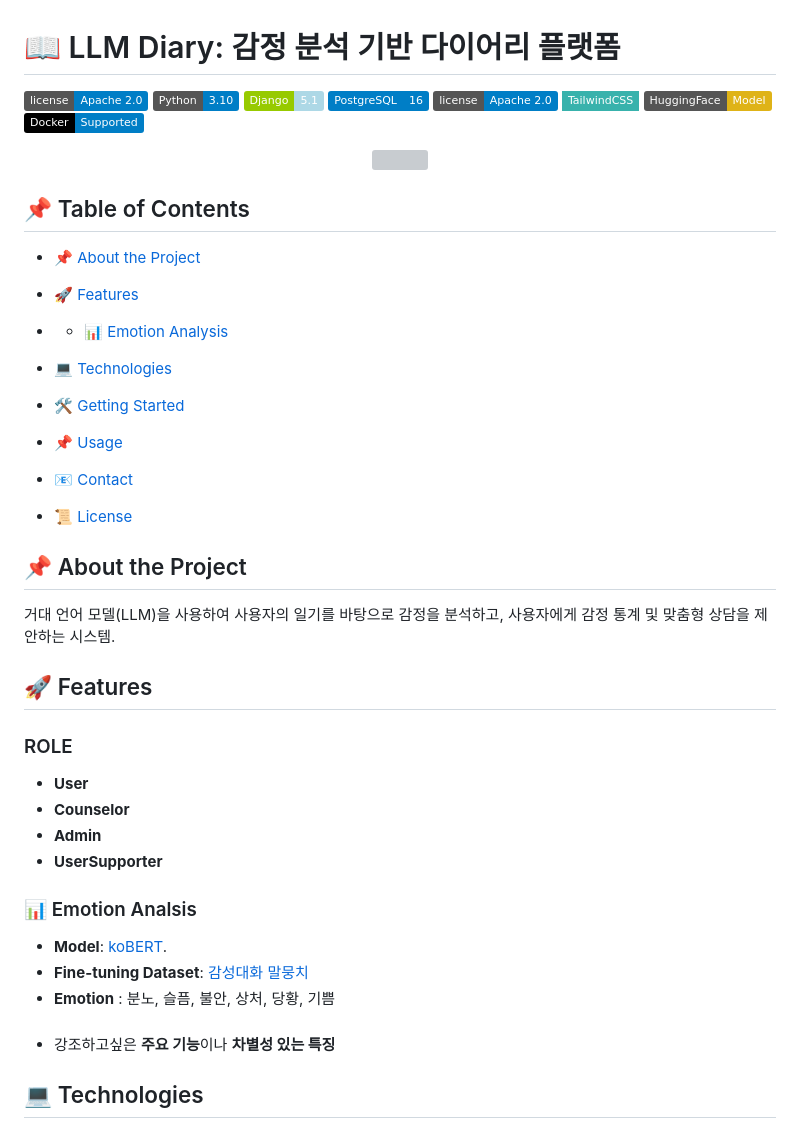
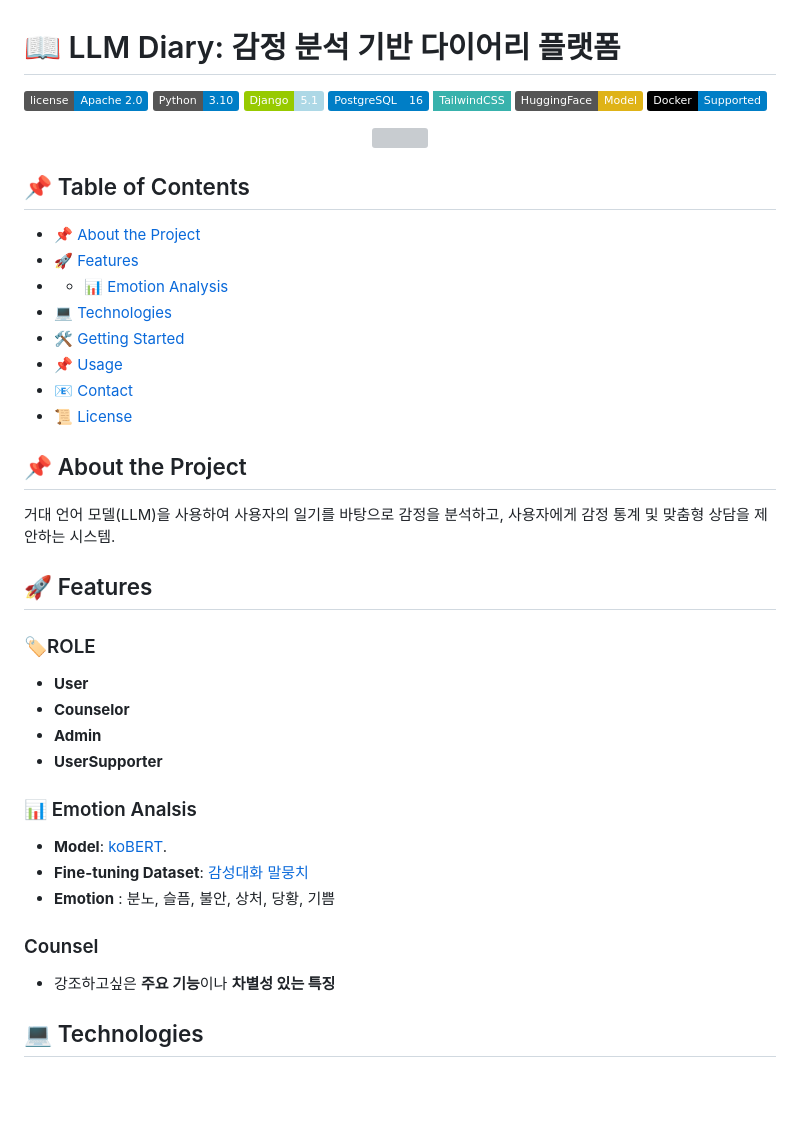
Before and after one commit to Jeon-Jinhyeok/LLMDiary, a Markdown page: README.md, the part around one of its changes. Drawn GitHub-style; badges without logos; blank space fills up the shorter version; grey boxes are pictures that could not be loaded.

```diff
--- a/README.md
+++ b/README.md
@@ -5,7 +5,7 @@
 ![Python](https://img.shields.io/badge/Python-3.10-blue?style=flat&logo=python&logoColor=white)
 ![Django](https://img.shields.io/badge/Django-5.1-lightblue?logo=django&logoColor=white&labelColor=green)
 ![PostgreSQL](https://img.shields.io/badge/PostgreSQL-16-blue?logo=postgresql&logoColor=Blue&labelColor=Blue)
-![License][license-shield] ![TailwindCSS][tailwind-shield]
+![TailwindCSS][tailwind-shield]
 [![Hugging Face Model](https://img.shields.io/badge/HuggingFace-Model-yellow?logo=huggingface)](https://huggingface.co/xxhyeok/koBERT-emotion)
 ![Docker](https://img.shields.io/badge/Docker-Supported-blue?style=flat&logo=docker&logoColor=white&labelColor=black)
 
@@ -22,6 +22,5 @@
 - [💻 Technologies](#-technologies)
 - [🛠 Getting Started](#-getting-started)
-
 - [📌 Usage](#-usage)
 - [📧 Contact](#-contact)
 - [📜 License](#-license)
@@ -30,7 +29,7 @@
 거대 언어 모델(LLM)을 사용하여 사용자의 일기를 바탕으로 감정을 분석하고, 사용자에게 감정 통계 및 맞춤형 상담을 제안하는 시스템.
 
 ## 🚀 Features
-### ROLE
+### 🏷️ROLE
 - **User**
 - **Counselor**
 - **Admin**
@@ -41,7 +40,7 @@
 - **Fine-tuning Dataset**:  [감성대화 말뭉치](https://aihub.or.kr/aihubdata/data/view.do?currMenu=115&topMenu=100&aihubDataSe=data&dataSetSn=86)
 - **Emotion** : 분노, 슬픔, 불안, 상처, 당황, 기쁨
 
-###
+### Counsel
 
 * 강조하고싶은 **주요 기능**이나 **차별성 있는 특징**
 
```
Also changed, not shown: other parts of README.md (+2 -3 lines).
